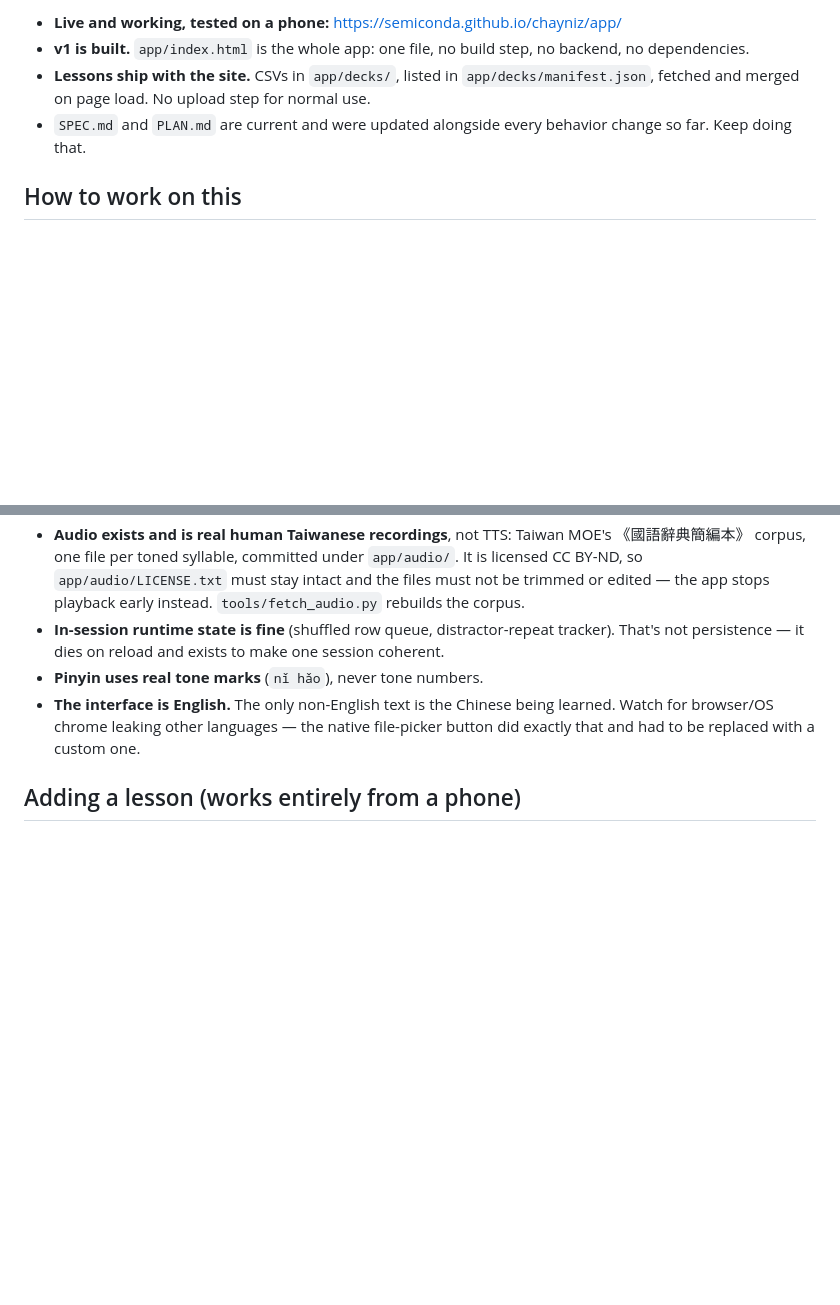
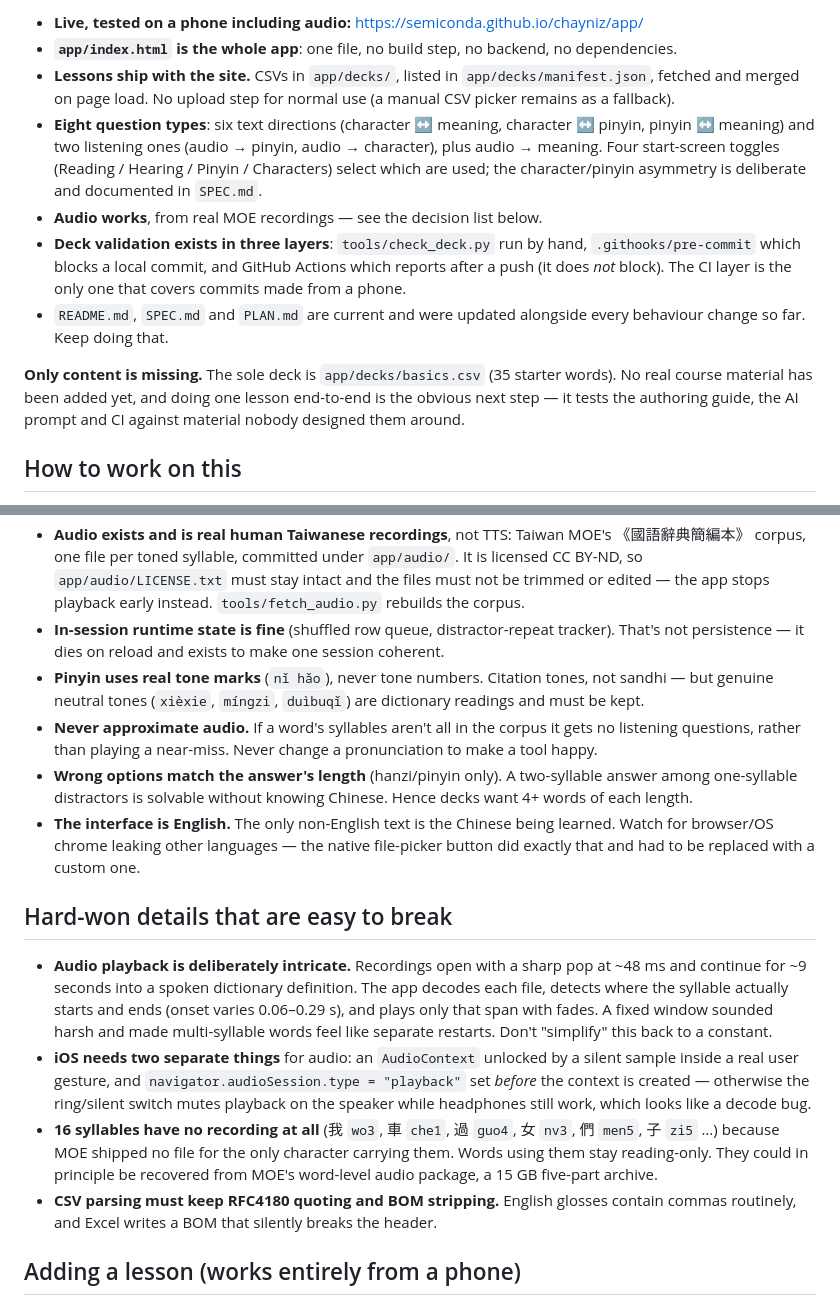
Before and after one commit to semiconda/chayniz, a Markdown page: handover.md, 2 parts joined by grey strips. Rendered like a GitHub page; blank space fills up the shorter version.

Commit message:
Bring handover.md up to date for a cold start
It still described audio as deferred and the project page as unwritten,
both false, which is the worst failure mode for the one file a fresh
session reads first. Adds the current feature set, the three validation
layers and what each actually guarantees, and a section on details that
are easy to break by "simplifying" them — the audio span detection, the
two separate iOS requirements, the 16 syllables with no recording, and
the CSV quoting and BOM handling.

Co-Authored-By: Claude Opus 5 (1M context) <noreply@anthropic.com>

```diff
--- a/handover.md
+++ b/handover.md
@@ -12,9 +12,22 @@ added, or how validation works, update `README.md` in the same commit — alongs
 
-- **Live and working, tested on a phone:** https://semiconda.github.io/chayniz/app/
-- **v1 is built.** `app/index.html` is the whole app: one file, no build step, no backend, no dependencies.
+- **Live, tested on a phone including audio:** https://semiconda.github.io/chayniz/app/
+- **`app/index.html` is the whole app**: one file, no build step, no backend, no dependencies.
 - **Lessons ship with the site.** CSVs in `app/decks/`, listed in `app/decks/manifest.json`, fetched and merged
-  on page load. No upload step for normal use.
-- `SPEC.md` and `PLAN.md` are current and were updated alongside every behavior change so far. Keep doing that.
+  on page load. No upload step for normal use (a manual CSV picker remains as a fallback).
+- **Eight question types**: six text directions (character ↔ meaning, character ↔ pinyin, pinyin ↔ meaning) and
+  two listening ones (audio → pinyin, audio → character), plus audio → meaning. Four start-screen toggles
+  (Reading / Hearing / Pinyin / Characters) select which are used; the character/pinyin asymmetry is deliberate
+  and documented in `SPEC.md`.
+- **Audio works**, from real MOE recordings — see the decision list below.
+- **Deck validation exists in three layers**: `tools/check_deck.py` run by hand, `.githooks/pre-commit` which
+  blocks a local commit, and GitHub Actions which reports after a push (it does *not* block). The CI layer is the
+  only one that covers commits made from a phone.
+- `README.md`, `SPEC.md` and `PLAN.md` are current and were updated alongside every behaviour change so far.
+  Keep doing that.
+
+**Only content is missing.** The sole deck is `app/decks/basics.csv` (35 starter words). No real course material
+has been added yet, and doing one lesson end-to-end is the obvious next step — it tests the authoring guide, the
+AI prompt and CI against material nobody designed them around.
 
 ## How to work on this
 
@@ -46,10 +59,30 @@ because a phone/fresh session has nothing else to go on.
   rebuilds the corpus.
 - **In-session runtime state is fine** (shuffled row queue, distractor-repeat tracker). That's not persistence —
   it dies on reload and exists to make one session coherent.
-- **Pinyin uses real tone marks** (`nǐ hǎo`), never tone numbers.
+- **Pinyin uses real tone marks** (`nǐ hǎo`), never tone numbers. Citation tones, not sandhi — but genuine
+  neutral tones (`xièxie`, `míngzi`, `duìbuqǐ`) are dictionary readings and must be kept.
+- **Never approximate audio.** If a word's syllables aren't all in the corpus it gets no listening questions,
+  rather than playing a near-miss. Never change a pronunciation to make a tool happy.
+- **Wrong options match the answer's length** (hanzi/pinyin only). A two-syllable answer among one-syllable
+  distractors is solvable without knowing Chinese. Hence decks want 4+ words of each length.
 - **The interface is English.** The only non-English text is the Chinese being learned. Watch for browser/OS
   chrome leaking other languages — the native file-picker button did exactly that and had to be replaced with a
   custom one.
+
+## Hard-won details that are easy to break
+
+- **Audio playback is deliberately intricate.** Recordings open with a sharp pop at ~48 ms and continue for ~9
+  seconds into a spoken dictionary definition. The app decodes each file, detects where the syllable actually
+  starts and ends (onset varies 0.06–0.29 s), and plays only that span with fades. A fixed window sounded harsh
+  and made multi-syllable words feel like separate restarts. Don't "simplify" this back to a constant.
+- **iOS needs two separate things** for audio: an `AudioContext` unlocked by a silent sample inside a real user
+  gesture, and `navigator.audioSession.type = "playback"` set *before* the context is created — otherwise the
+  ring/silent switch mutes playback on the speaker while headphones still work, which looks like a decode bug.
+- **16 syllables have no recording at all** (我 `wo3`, 車 `che1`, 過 `guo4`, 女 `nv3`, 們 `men5`, 子 `zi5` …)
+  because MOE shipped no file for the only character carrying them. Words using them stay reading-only. They
+  could in principle be recovered from MOE's word-level audio package, a 15 GB five-part archive.
+- **CSV parsing must keep RFC4180 quoting and BOM stripping.** English glosses contain commas routinely, and
+  Excel writes a BOM that silently breaks the header.
 
 ## Adding a lesson (works entirely from a phone)
 
```
Also changed, not shown: other parts of handover.md (+12 -5 lines).
